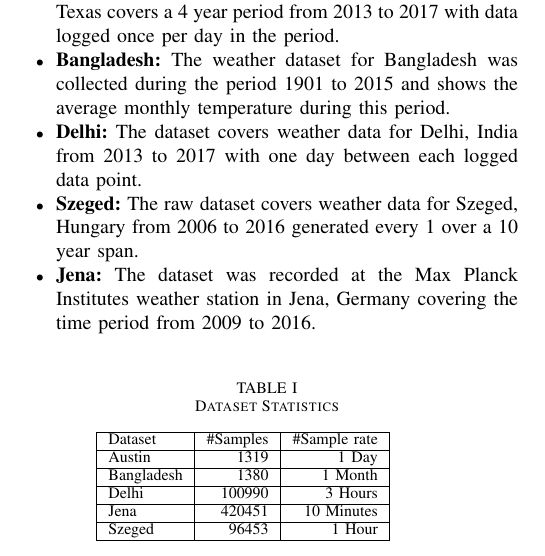
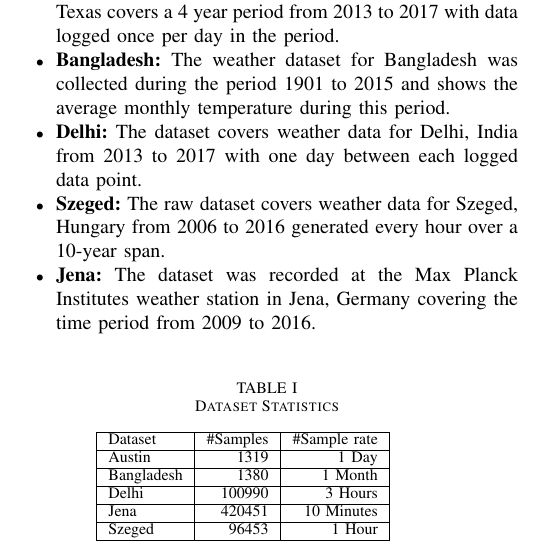
Before and after one commit to chhoumann/P6, a LaTeX paper (master.tex, which reads sections/Experimental_Results.tex): part of one column of page 4 of 5, cut so that both start at the same text. Compiled offline with pdfLaTeX; a missing font is replaced by an installed copy or a similar font; a LaTeX package or settings file that is missing is left out.

Commit message:
Update sections/Experimental_Results.tex
Co-authored-by: Pattrigue <57709490+Pattrigue@users.noreply.github.com>

```diff
--- a/sections/Experimental_Results.tex
+++ b/sections/Experimental_Results.tex
@@ -5,7 +5,7 @@ The following datasets have been used when conducting experiments on the various
     \item \textbf{Austin:} The raw dataset over weather features in Austin, Texas covers a 4 year period from 2013 to 2017 with data logged once per day in the period.
     \item \textbf{Bangladesh:} The weather dataset for Bangladesh was collected during the period 1901 to 2015 and shows the average monthly temperature during this period.
     \item \textbf{Delhi:} The dataset covers weather data for Delhi, India from 2013 to 2017 with one day between each logged data point.
-    \item \textbf{Szeged:} The raw dataset covers weather data for Szeged, Hungary from 2006 to 2016 generated every 1 over a 10 year span.
+    \item \textbf{Szeged:} The raw dataset covers weather data for Szeged, Hungary from 2006 to 2016 generated every hour over a 10-year span.
     \item \textbf{Jena:} The dataset was recorded at the Max Planck Institutes weather station in Jena, Germany covering the time period from 2009 to 2016.
 \end{itemize}
 
```
